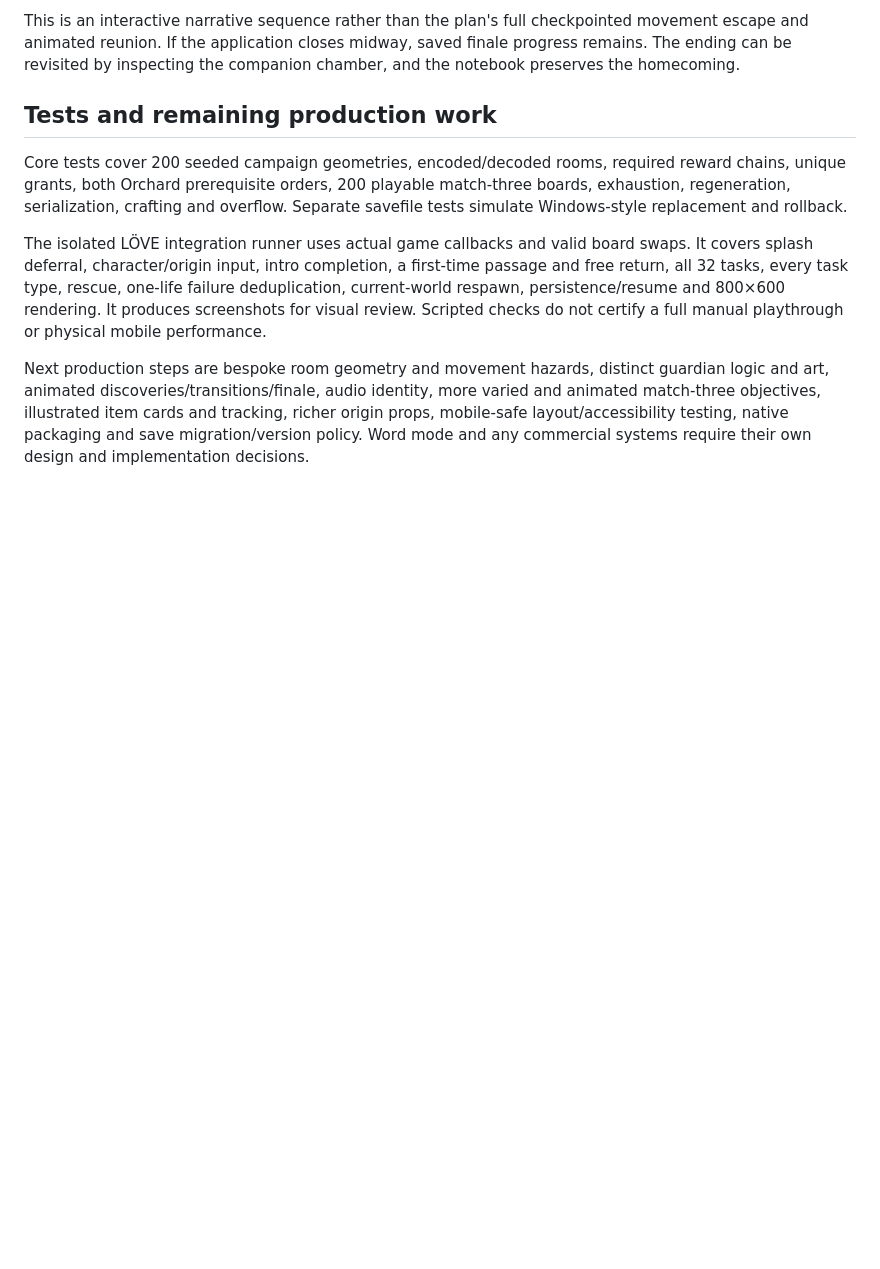
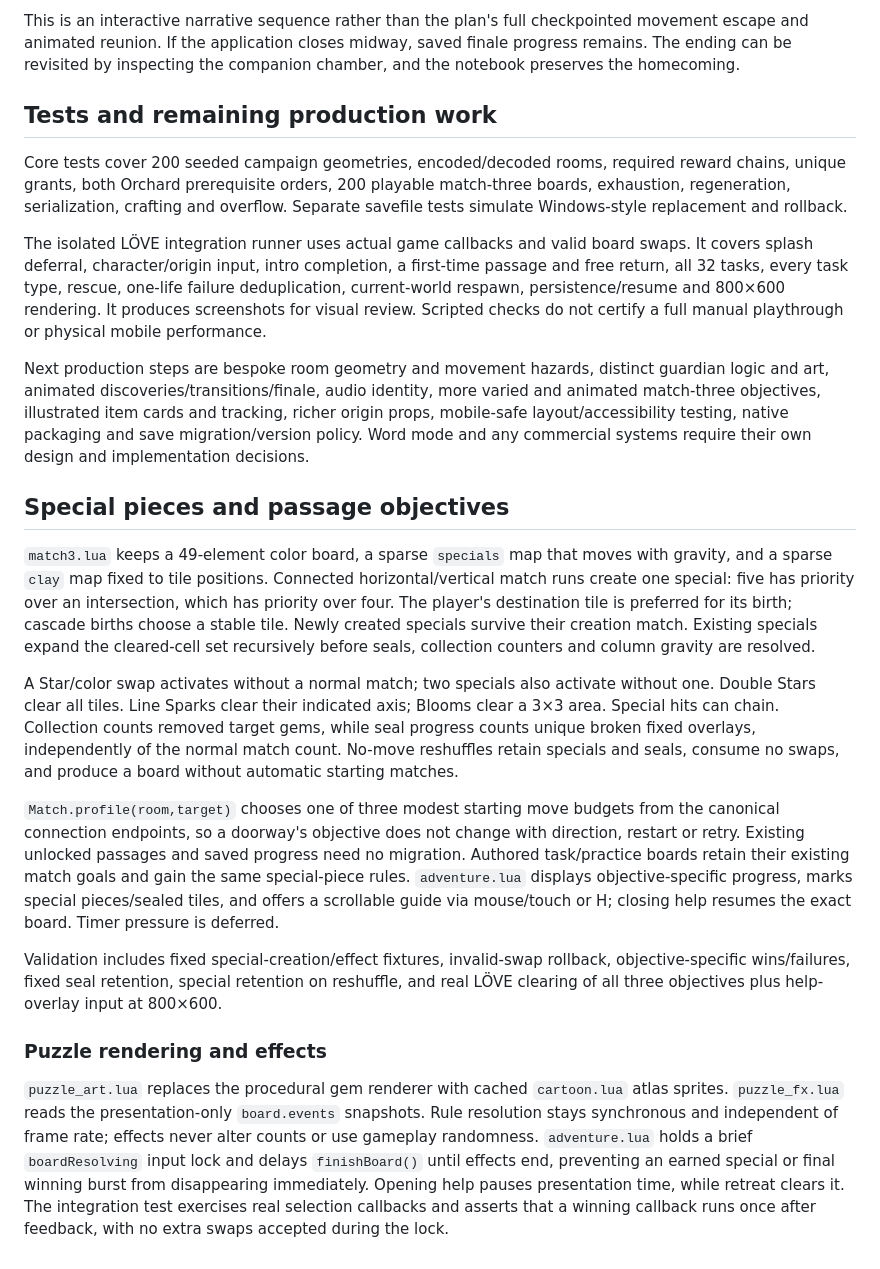
Before and after one commit to knaveightt/isomet, a Markdown page: MISWANDER_IMPLEMENTATION.md, the part around the change. Rendered like a GitHub page; blank space fills up the shorter version.

```diff
--- a/MISWANDER_IMPLEMENTATION.md
+++ b/MISWANDER_IMPLEMENTATION.md
@@ -161,3 +161,19 @@ Core tests cover 200 seeded campaign geometries, encoded/decoded rooms, required
 The isolated LÖVE integration runner uses actual game callbacks and valid board swaps. It covers splash deferral, character/origin input, intro completion, a first-time passage and free return, all 32 tasks, every task type, rescue, one-life failure deduplication, current-world respawn, persistence/resume and 800×600 rendering. It produces screenshots for visual review. Scripted checks do not certify a full manual playthrough or physical mobile performance.
 
 Next production steps are bespoke room geometry and movement hazards, distinct guardian logic and art, animated discoveries/transitions/finale, audio identity, more varied and animated match-three objectives, illustrated item cards and tracking, richer origin props, mobile-safe layout/accessibility testing, native packaging and save migration/version policy. Word mode and any commercial systems require their own design and implementation decisions.
+
+
+## Special pieces and passage objectives
+
+`match3.lua` keeps a 49-element color board, a sparse `specials` map that moves with gravity, and a sparse `clay` map fixed to tile positions. Connected horizontal/vertical match runs create one special: five has priority over an intersection, which has priority over four. The player's destination tile is preferred for its birth; cascade births choose a stable tile. Newly created specials survive their creation match. Existing specials expand the cleared-cell set recursively before seals, collection counters and column gravity are resolved.
+
+A Star/color swap activates without a normal match; two specials also activate without one. Double Stars clear all tiles. Line Sparks clear their indicated axis; Blooms clear a 3×3 area. Special hits can chain. Collection counts removed target gems, while seal progress counts unique broken fixed overlays, independently of the normal match count. No-move reshuffles retain specials and seals, consume no swaps, and produce a board without automatic starting matches.
+
+`Match.profile(room,target)` chooses one of three modest starting move budgets from the canonical connection endpoints, so a doorway's objective does not change with direction, restart or retry. Existing unlocked passages and saved progress need no migration. Authored task/practice boards retain their existing match goals and gain the same special-piece rules. `adventure.lua` displays objective-specific progress, marks special pieces/sealed tiles, and offers a scrollable guide via mouse/touch or H; closing help resumes the exact board. Timer pressure is deferred.
+
+Validation includes fixed special-creation/effect fixtures, invalid-swap rollback, objective-specific wins/failures, fixed seal retention, special retention on reshuffle, and real LÖVE clearing of all three objectives plus help-overlay input at 800×600.
+
+
+### Puzzle rendering and effects
+
+`puzzle_art.lua` replaces the procedural gem renderer with cached `cartoon.lua` atlas sprites. `puzzle_fx.lua` reads the presentation-only `board.events` snapshots. Rule resolution stays synchronous and independent of frame rate; effects never alter counts or use gameplay randomness. `adventure.lua` holds a brief `boardResolving` input lock and delays `finishBoard()` until effects end, preventing an earned special or final winning burst from disappearing immediately. Opening help pauses presentation time, while retreat clears it. The integration test exercises real selection callbacks and asserts that a winning callback runs once after feedback, with no extra swaps accepted during the lock.
```
Also changed, not shown: ART_DIRECTION.md (+9 -0 lines), README.md (+12 -0 lines), assets/cartoon/PUZZLE_ART.md (added, +11 -0 lines), docs/images/miswander-puzzle-effects.png (added), docs/images/miswander-puzzle-illustrated.png (added), docs/images/miswander-puzzle-specials.png (added), 9 other files.
